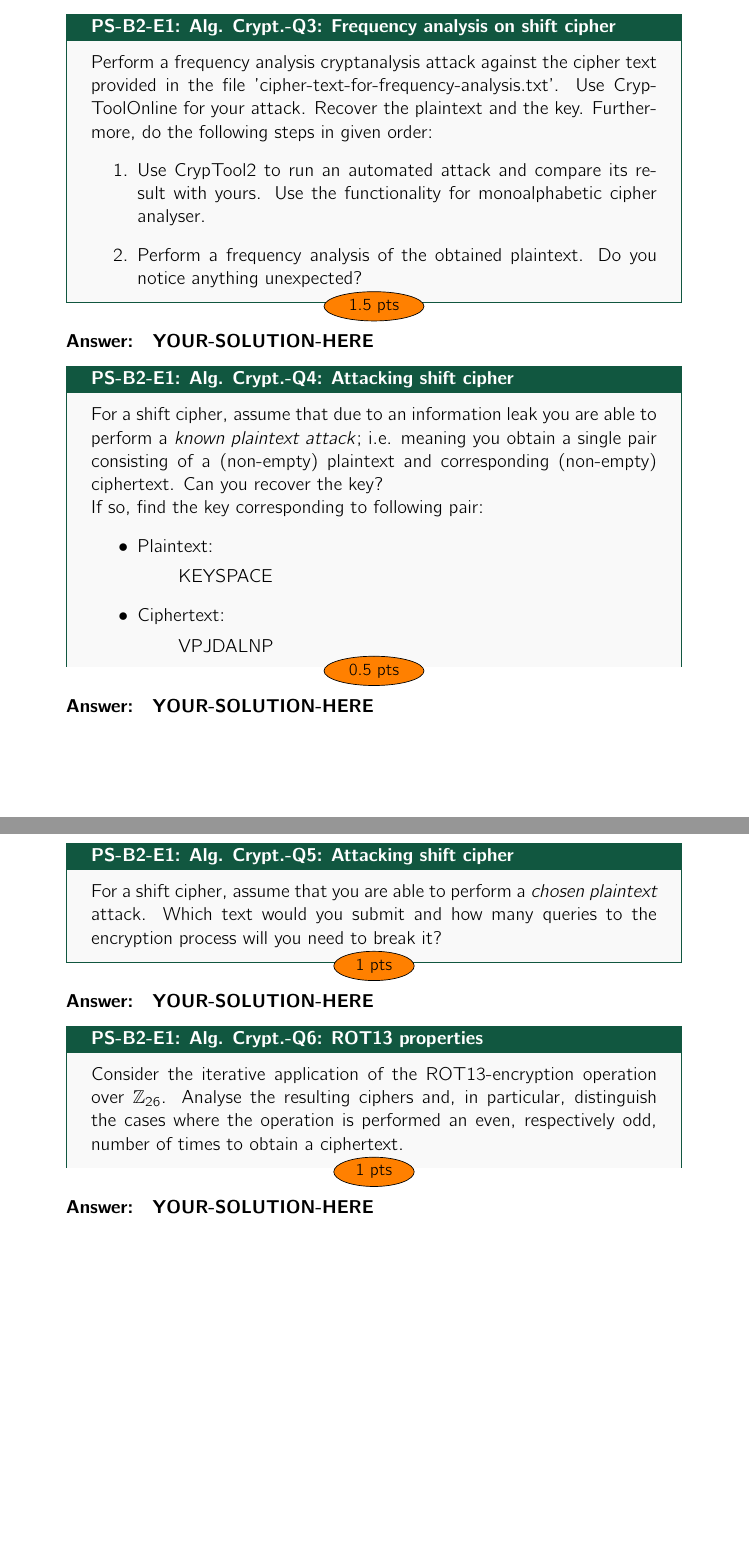
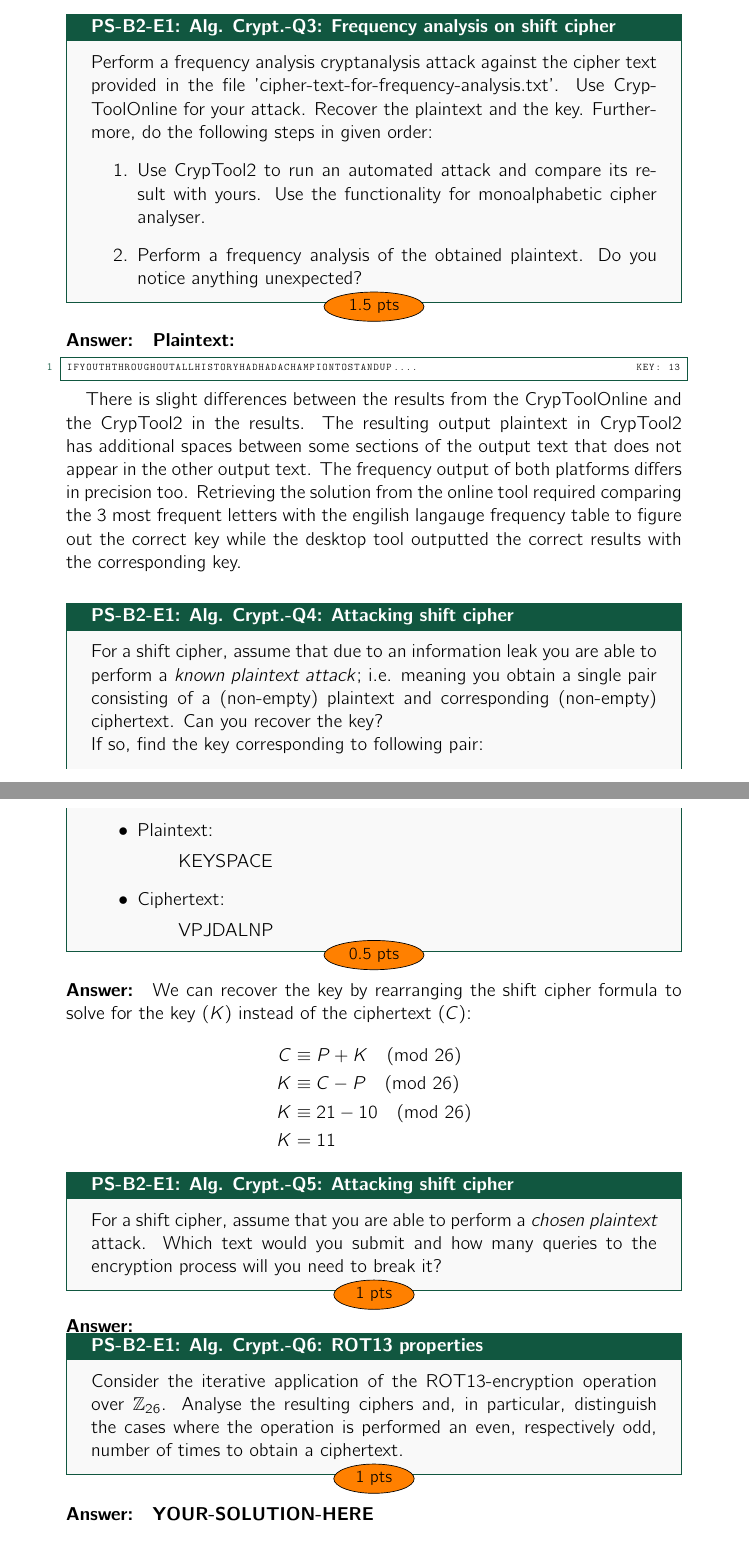
Before and after one commit to drswan1/crypsec_exercise_2, a LaTeX problem sheet (Malware_Hunters_Exercise_2.tex): two parts of pages 3 and 4 of 16, joined at a grey line, cut so that both start at the same text. Compiled offline with pdfLaTeX.

Commit message:
Shift pt. 2

```diff
--- a/Malware_Hunters_Exercise_2.tex
+++ b/Malware_Hunters_Exercise_2.tex
@@ -191,10 +191,23 @@ Recover the plaintext and the key. Furthermore, do the following steps in given
 \end{enumerate}
 \end{exercisebox}
 
-\paragraph{Answer:} \yoursolutionhere{}
+\paragraph{Answer:}
+
+
+\noindent\textbf{Plaintext:}
+\begin{lstlisting}[style=plusStyle, basicstyle=\tiny\ttfamily]
+IFYOUTHTHROUGHOUTALLHISTORYHADHADACHAMPIONTOSTANDUP....                                  KEY: 13
+\end{lstlisting}
+
+There is slight differences between the results from the CrypToolOnline and the CrypTool2 in the results.
+The resulting output plaintext in CrypTool2 has additional spaces between some sections of the output text that does not appear in the other output text.
+The frequency output of both platforms differs in precision too. Retrieving the solution from the online tool required comparing the 3 most frequent letters with the engilish langauge frequency table to figure out the correct key while the desktop tool outputted the correct results with the corresponding key.
 
 
 
+
+
+\bigskip
 
 \stepcounter{qid}
 \renewcommand{\exerciseprefix}{PS-\blockid{}-E\theexercise: \exname{}-Q\theqid}
@@ -215,7 +228,15 @@ Recover the plaintext and the key. Furthermore, do the following steps in given
   \end{itemize}
 \end{exercisebox}
 
-\paragraph{Answer:} \yoursolutionhere{}
+\paragraph{Answer:}
+
+We can recover the key by rearranging the shift cipher formula to solve for the key ($K$) instead of the ciphertext ($C$):
+\begin{align*}
+    C &\equiv P + K \pmod{26} \\
+    K &\equiv C - P \pmod{26} \\
+    K &\equiv 21 - 10 \pmod{26} \\
+    K &= 11
+\end{align*}
 
 
 
@@ -226,7 +247,9 @@ Recover the plaintext and the key. Furthermore, do the following steps in given
   For a shift cipher, assume that you are able to perform a \emph{chosen plaintext} attack. Which text would you submit and how many queries to the encryption process will you need to break it?
 \end{exercisebox}
 
-\paragraph{Answer:} \yoursolutionhere{}
+\paragraph{Answer:}
+
+
 
 
 
```
Also changed, not shown: homework_exercise_block_II_files/cipher-text-for-frequency-analysis.txt (+1 -1 lines), Malware_Hunters_Exercise_2.pdf, 1 other file.
